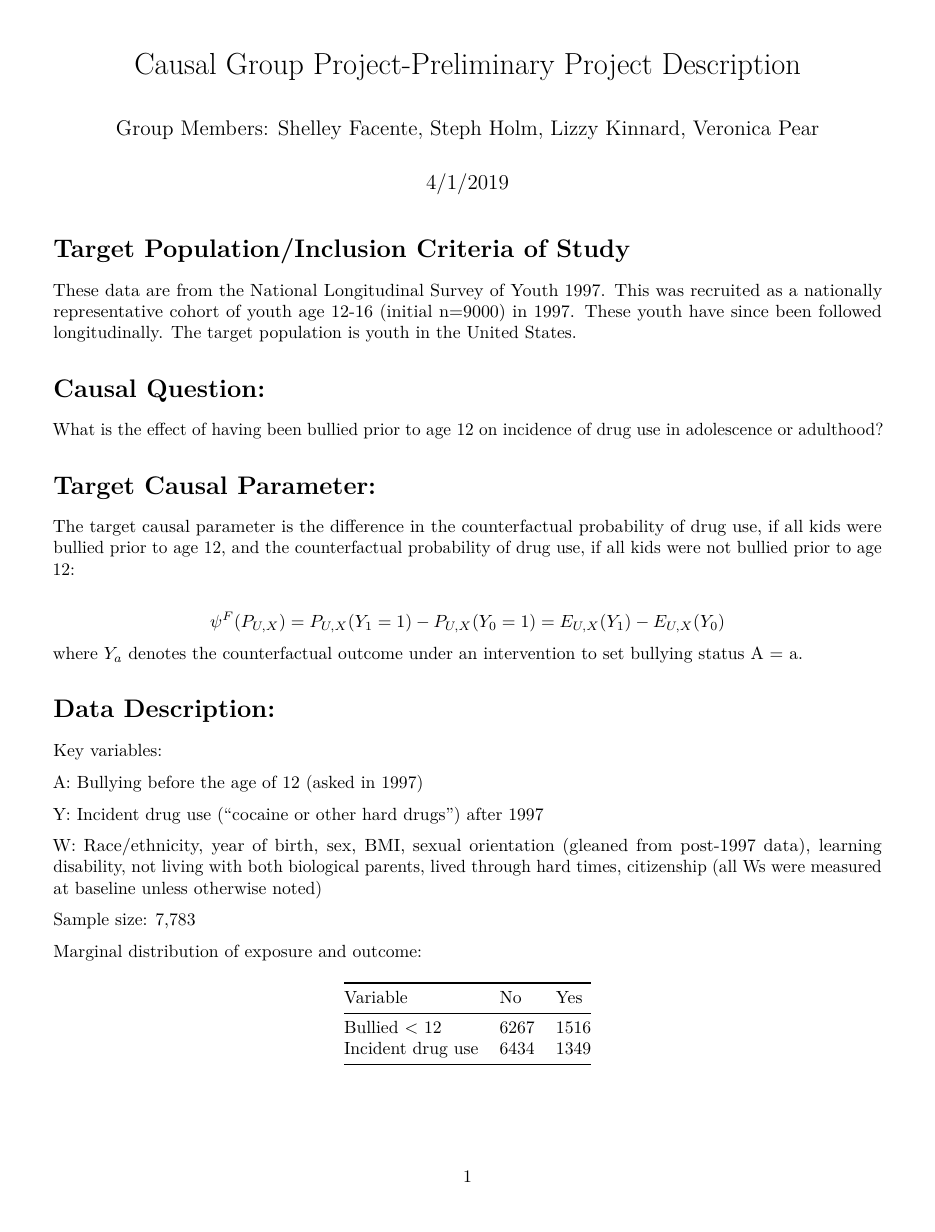
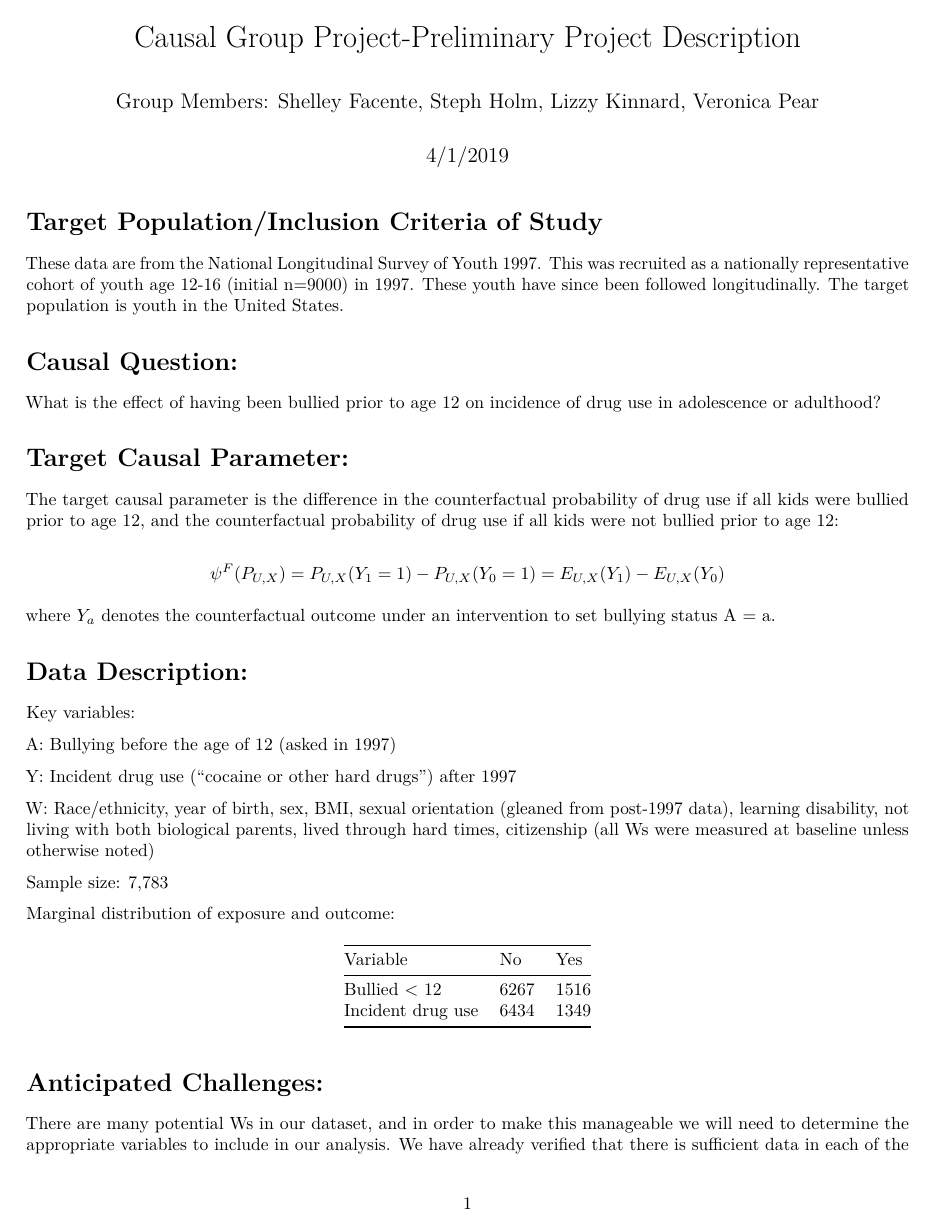
Before and after one commit to causal1spring2019/finalproject, an R Markdown document (ProjectProposal.Rmd): page 1 of 2. Rendered offline with R 4.5, knitr and Pandoc, then LaTeX, with nearby package versions.

Commit message:
Update ProjectProposal.Rmd

````diff
--- a/ProjectProposal.Rmd
+++ b/ProjectProposal.Rmd
@@ -2,13 +2,13 @@
 title: "Causal Group Project-Preliminary Project Description"
 author: "Group Members: Shelley Facente, Steph Holm, Lizzy Kinnard, Veronica Pear"
 date: "4/1/2019"
+geometry: "margin=2cm"
 output: pdf_document
 ---
 
 ```{r setup, include=FALSE}
 knitr::opts_chunk$set(echo = TRUE)
 ```
-
 # Target Population/Inclusion Criteria of Study
 These data are from the National Longitudinal Survey of Youth 1997. This was recruited as a nationally representative cohort of youth age 12-16 (initial n=9000) in 1997. These youth have since been followed longitudinally. The target population is youth in the United States.
 
@@ -18,13 +18,13 @@ What is the effect of having been bullied prior to age 12 on incidence of drug u
 
 # Target Causal Parameter:
 
-The target causal parameter is the difference in the counterfactual probability of drug use, if all kids were bullied prior to age 12, and the counterfactual probability of drug use, if all kids were not bullied prior to age 12:
+The target causal parameter is the difference in the counterfactual probability of drug use if all kids were bullied prior to age 12, and the counterfactual probability of drug use if all kids were not bullied prior to age 12:
 
 $$
 \psi^F (P_{U,X}) = P_{U,X} (Y_1 = 1) - P_{{U,X}}(Y_0=1) = E_{U,X}(Y_1) - E_{U,X}(Y_0)
 $$
+
 where $Y_a$ denotes the counterfactual outcome under an intervention to set bullying status A = a.
-
 
 # Data Description:
 Key variables:
````
Also changed, not shown: ProjectProposal.Rmd (4 more changed lines).
